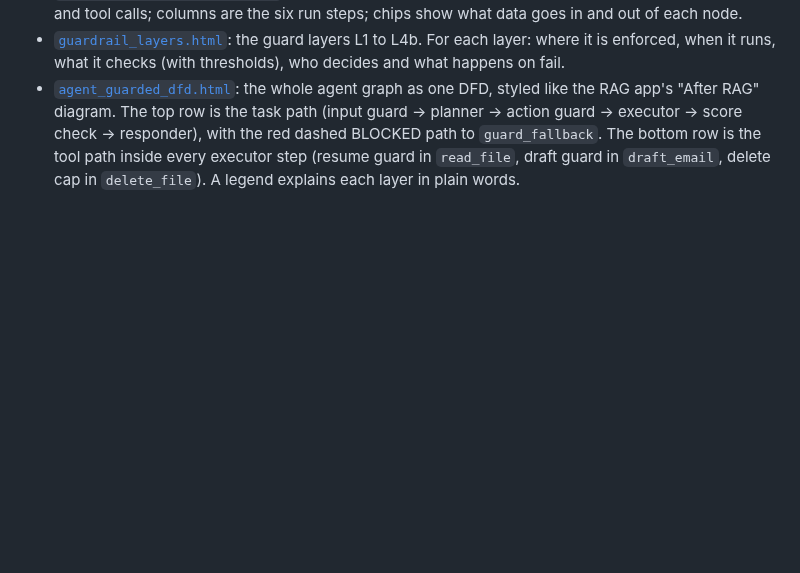
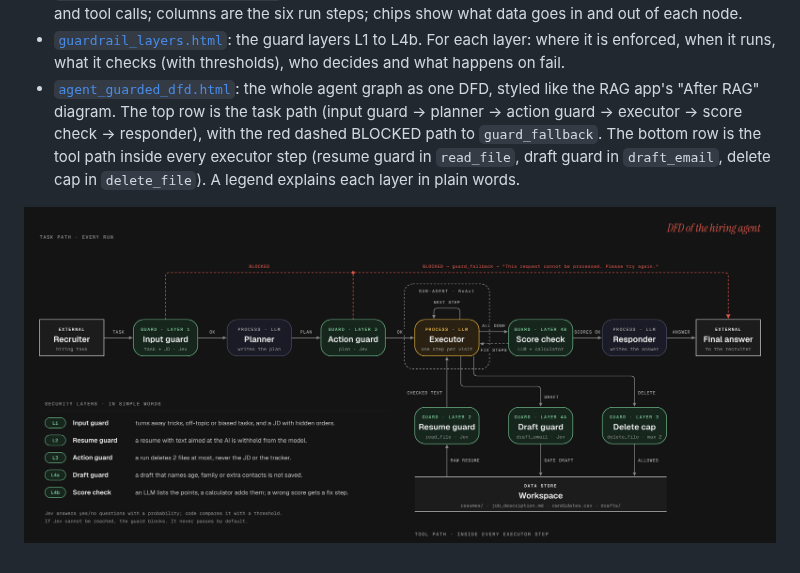
Before and after one commit to Himanshu-1703/llmops-agent-app, a Markdown page: diag/README.md, the part around the change. Drawn GitHub-style; pictures changed too: diag/agent_guarded_dfd.png (added); blank space fills up the shorter version.

Commit message:
Export guarded DFD as PNG
Co-Authored-By: Claude Opus 5.5 <noreply@anthropic.com>
Claude-Session: https://claude.ai/code/session_01MzTPsE2VMpXsacSScBqCAb

```diff
--- a/diag/README.md
+++ b/diag/README.md
@@ -32,3 +32,5 @@ Two dark-theme diagrams of the guardrails, made with the diagram-design skill. O
   `guard_fallback`. The bottom row is the tool path inside every executor step (resume guard in
   `read_file`, draft guard in `draft_email`, delete cap in `delete_file`). A legend explains
   each layer in plain words.
+
+![Guarded DFD of the hiring agent](agent_guarded_dfd.png)
```
